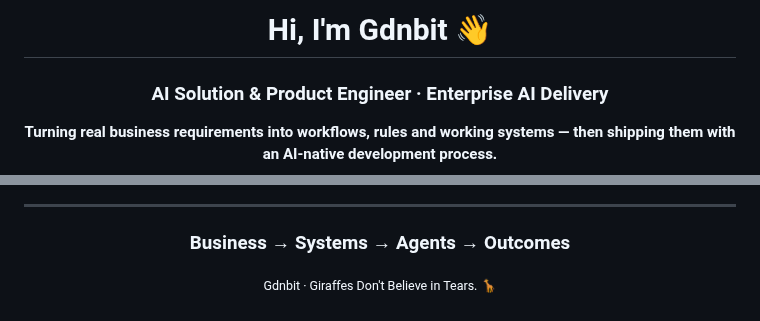
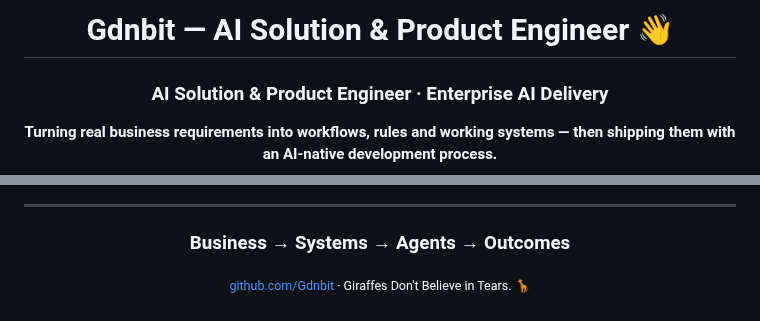
Before and after one commit to Gdnbit/Gdnbit, a Markdown page: README_EN.md, 2 parts joined by grey strips. Rendered like a GitHub page.

Commit message:
chore: strengthen Gdnbit profile identity

```diff
--- a/README_EN.md
+++ b/README_EN.md
@@ -1,6 +1,6 @@
 <div align="center">
 
-# Hi, I'm Gdnbit 👋
+# Gdnbit — AI Solution & Product Engineer 👋
 
 ### AI Solution & Product Engineer · Enterprise AI Delivery
 
@@ -79,6 +79,6 @@ In parallel, I also explore `Personal Agents`, durable memory, skills, computer
 
 ### Business → Systems → Agents → Outcomes
 
-<sub>Gdnbit · Giraffes Don't Believe in Tears. 🦒</sub>
+<sub>[github.com/Gdnbit](https://github.com/Gdnbit) · Giraffes Don't Believe in Tears. 🦒</sub>
 
 </div>
```
